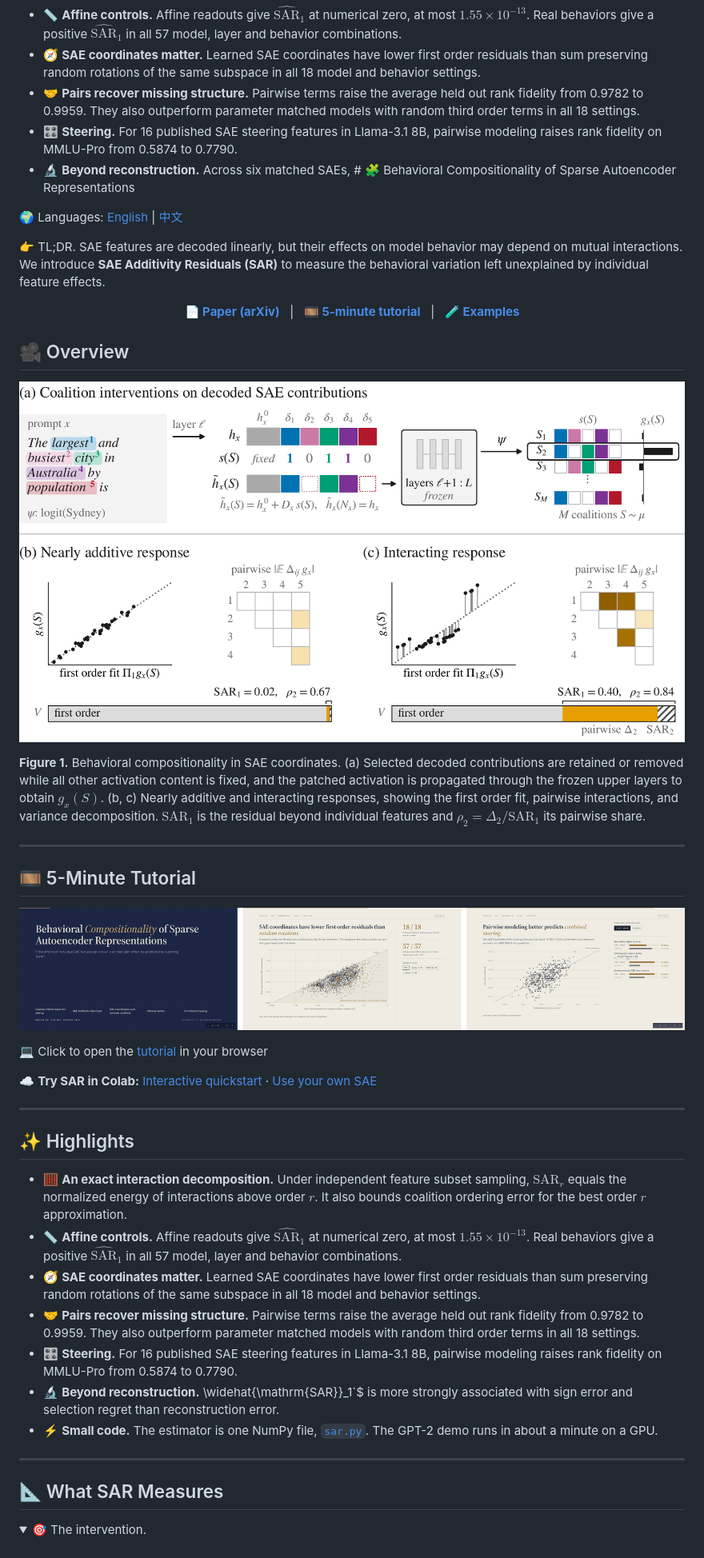
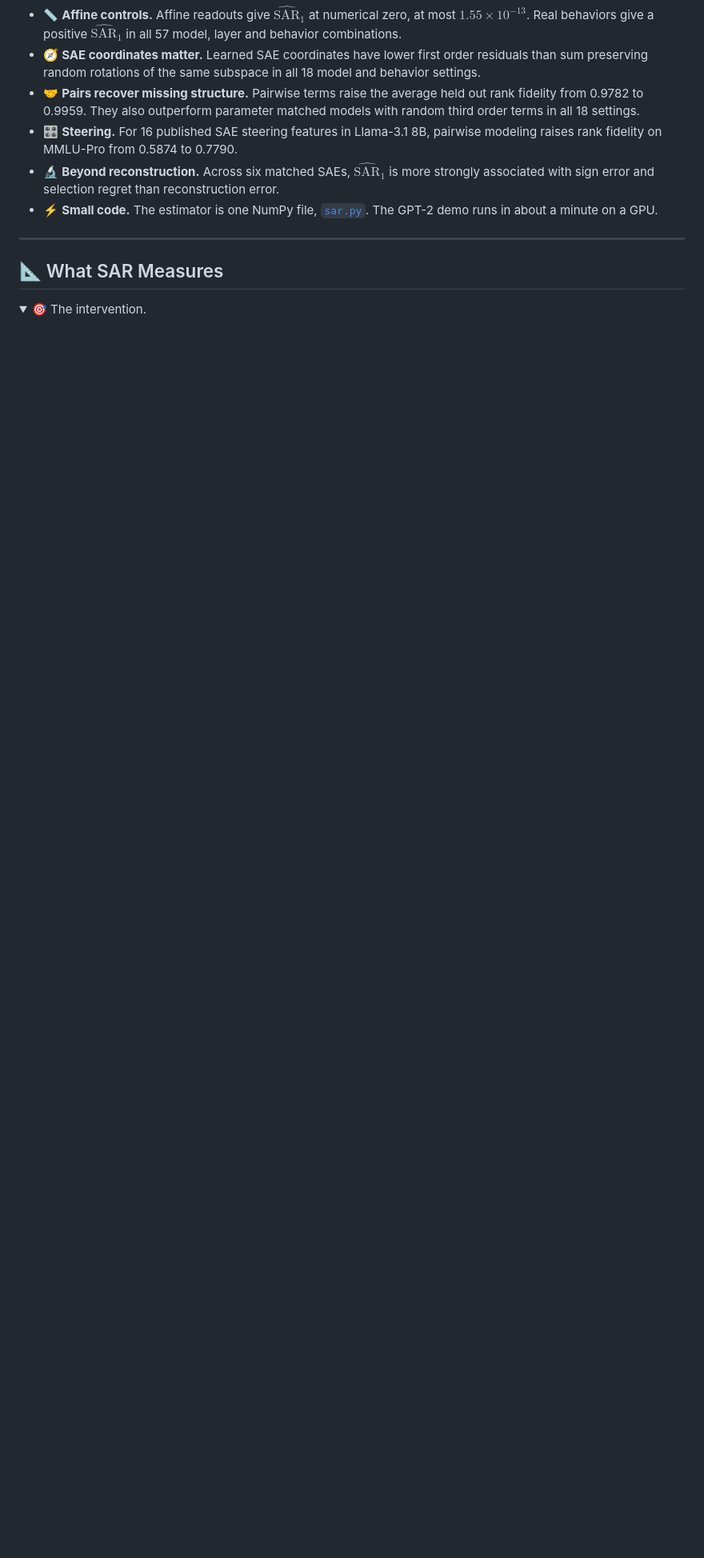
Before and after one commit to OpenSAE/SAE-Behavioral-Compositionality, a Markdown page: README.md, the part around the change. Shown at 80% size. Drawn GitHub-style; folded sections open; blank space fills up the shorter version.

Commit message:
Repair duplicated SAR README sections and restore valid highlights

```diff
--- a/README.md
+++ b/README.md
@@ -49,58 +49,7 @@ $`\rho_2=\Delta_2/\mathrm{SAR}_1`$ its pairwise share.
   They also outperform parameter matched models with random third order terms in all 18 settings.
 - 🎛️ **Steering.** For 16 published SAE steering features in Llama-3.1 8B, pairwise modeling raises rank fidelity on
   MMLU-Pro from 0.5874 to 0.7790.
-- 🔬 **Beyond reconstruction.** Across six matched SAEs, # 🧩 Behavioral Compositionality of Sparse Autoencoder Representations
-
-🌍 Languages: [English](README.md) | [中文](README_cn.md)
-
-👉 TL;DR. SAE features are decoded linearly, but their effects on model behavior may depend on mutual interactions. We introduce **SAE Additivity Residuals (SAR)** to measure the behavioral variation left unexplained by individual feature effects.
-
-<p align="center">
-  <a href="https://arxiv.org/abs/2610.21261"><b>📄 Paper (arXiv)</b></a> &nbsp; | &nbsp;
-  <a href="https://opensae.github.io/SAE-Behavioral-Compositionality/"><b>🎞️ 5-minute tutorial</b></a> &nbsp; | &nbsp;
-  <a href="assets/demo/README.md"><b>🧪 Examples</b></a>
-</p>
-
-## 🎥 Overview
-
-<p align="center">
-  <img src="assets/figures/fig1.png" alt="Figure 1" width="900"/>
-</p>
-
-**Figure 1.** Behavioral compositionality in SAE coordinates. (a) Selected decoded contributions are retained or
-removed while all other activation content is fixed, and the patched activation is propagated through the frozen upper
-layers to obtain $`g_x(S)`$. (b, c) Nearly additive and interacting responses, showing the first order fit, pairwise
-interactions, and variance decomposition. $`\mathrm{SAR}_1`$ is the residual beyond individual features and
-$`\rho_2=\Delta_2/\mathrm{SAR}_1`$ its pairwise share.
-
----
-
-## 🎞️ 5-Minute Tutorial
-
-<p align="center">
-  <a href="https://opensae.github.io/SAE-Behavioral-Compositionality/"><img src="assets/tour_preview.png" alt="5-minute tutorial" width="900"/></a>
-</p>
-
-💻 Click to open the [tutorial](https://opensae.github.io/SAE-Behavioral-Compositionality/) in your browser
-
-☁️ **Try SAR in Colab:** [Interactive quickstart](https://colab.research.google.com/github/OpenSAE/SAE-Behavioral-Compositionality/blob/main/notebooks/SAR_Quickstart.ipynb) · [Use your own SAE](https://colab.research.google.com/github/OpenSAE/SAE-Behavioral-Compositionality/blob/main/notebooks/Use_Your_Own_SAE.ipynb)
-
----
-
-## ✨ Highlights
-
-- 🧮 **An exact interaction decomposition.** Under independent feature subset sampling, $`\mathrm{SAR}_r`$ equals the
-  normalized energy of interactions above order $`r`$. It also bounds coalition ordering error for the best order $`r`$
-  approximation.
-- 📏 **Affine controls.** Affine readouts give $`\widehat{\mathrm{SAR}}_1`$ at numerical zero, at most $`1.55\times10^{-13}`$.
-  Real behaviors give a positive $`\widehat{\mathrm{SAR}}_1`$ in all 57 model, layer and behavior combinations.
-- 🧭 **SAE coordinates matter.** Learned SAE coordinates have lower first order residuals than sum preserving random
-  rotations of the same subspace in all 18 model and behavior settings.
-- 🤝 **Pairs recover missing structure.** Pairwise terms raise the average held out rank fidelity from 0.9782 to 0.9959.
-  They also outperform parameter matched models with random third order terms in all 18 settings.
-- 🎛️ **Steering.** For 16 published SAE steering features in Llama-3.1 8B, pairwise modeling raises rank fidelity on
-  MMLU-Pro from 0.5874 to 0.7790.
-- 🔬 **Beyond reconstruction.** \widehat{\mathrm{SAR}}_1`$ is more strongly associated with
+- 🔬 **Beyond reconstruction.** Across six matched SAEs, $`\widehat{\mathrm{SAR}}_1`$ is more strongly associated with
   sign error and selection regret than reconstruction error.
 - ⚡ **Small code.** The estimator is one NumPy file, [`sar.py`](sar.py). The GPT-2 demo runs in about a minute on a GPU.
 
```
Also changed, not shown: README_cn.md (+8 -48 lines).
